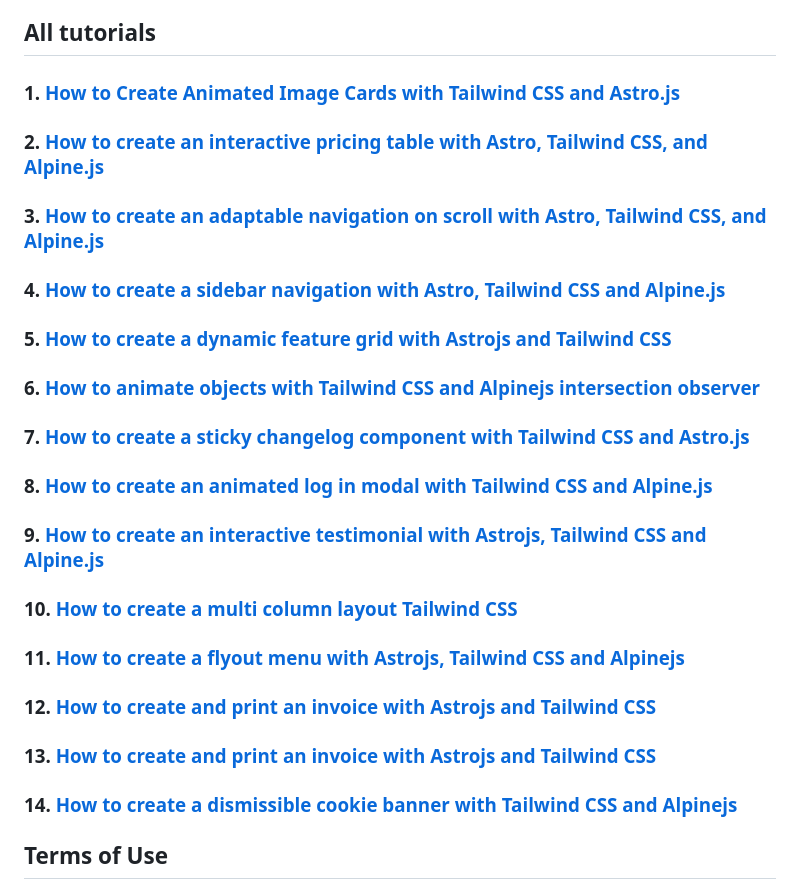
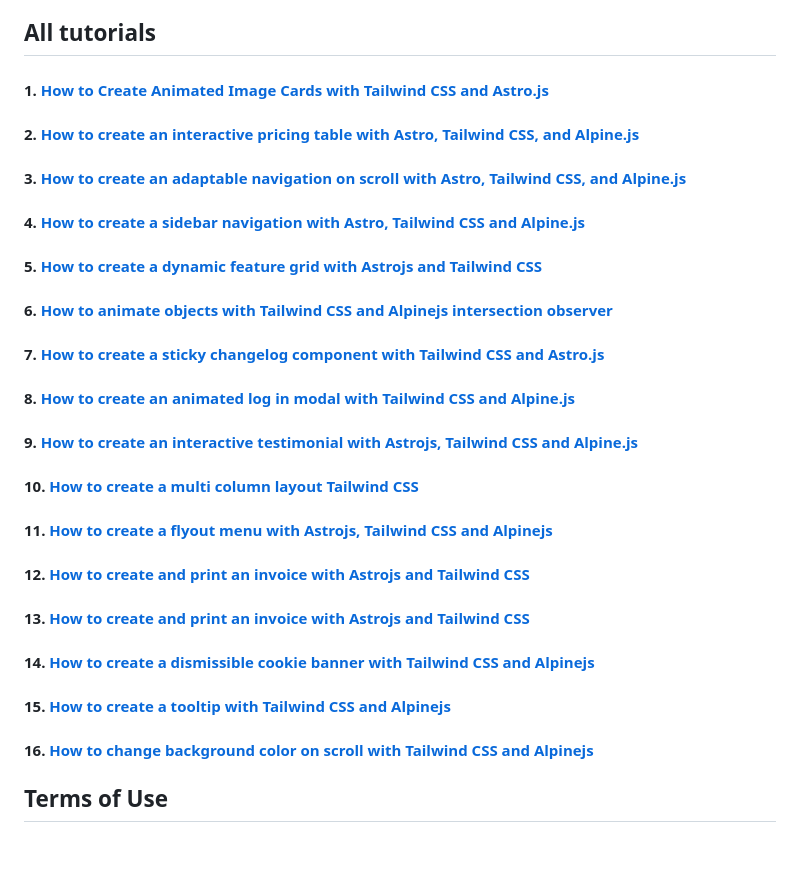
Before and after one commit to Lexington-Themes/lexington-tutorials, a Markdown page: README.md, the part around the change. Drawn GitHub-style; blank space fills up the shorter version.

Commit message:
added change background on scroll

```diff
--- a/README.md
+++ b/README.md
@@ -5,33 +5,37 @@ This collection offers a range of code snippets tailored for Astro.js and Tailwi
 
 ## All tutorials
 
-### 1. [How to Create Animated Image Cards with Tailwind CSS and Astro.js](https://lexingtonthemes.com/tutorials/how-to-create-animated-images-with-tailwind-css-and-astro-js/)
+#### 1. [How to Create Animated Image Cards with Tailwind CSS and Astro.js](https://lexingtonthemes.com/tutorials/how-to-create-animated-images-with-tailwind-css-and-astro-js/)
 
-### 2. [How to create an interactive pricing table with Astro, Tailwind CSS, and Alpine.js](https://lexingtonthemes.com/tutorials/how-to-create-interactive-pricing-table-astro-tailwind-alpine/)
+#### 2. [How to create an interactive pricing table with Astro, Tailwind CSS, and Alpine.js](https://lexingtonthemes.com/tutorials/how-to-create-interactive-pricing-table-astro-tailwind-alpine/)
 
-### 3. [How to create an adaptable navigation on scroll with Astro, Tailwind CSS, and Alpine.js](https://lexingtonthemes.com/tutorials/how-to-create-an-animated-navigation-with-alpine-js/)
+#### 3. [How to create an adaptable navigation on scroll with Astro, Tailwind CSS, and Alpine.js](https://lexingtonthemes.com/tutorials/how-to-create-an-animated-navigation-with-alpine-js/)
 
-### 4. [How to create a sidebar navigation with Astro, Tailwind CSS and Alpine.js](https://lexingtonthemes.com/tutorials/how-to-create-a-sidebar-navigation-with-tailwindcss-and-alpine-js/)
+#### 4. [How to create a sidebar navigation with Astro, Tailwind CSS and Alpine.js](https://lexingtonthemes.com/tutorials/how-to-create-a-sidebar-navigation-with-tailwindcss-and-alpine-js/)
 
-### 5. [How to create a dynamic feature grid with Astrojs and Tailwind CSS](https://lexingtonthemes.com/tutorials/how-to-create-a-dynamic-feature-grid-with-astrojs-and-tailwind-css/)
+#### 5. [How to create a dynamic feature grid with Astrojs and Tailwind CSS](https://lexingtonthemes.com/tutorials/how-to-create-a-dynamic-feature-grid-with-astrojs-and-tailwind-css/)
 
-### 6. [How to animate objects with Tailwind CSS and Alpinejs intersection observer](https://lexingtonthemes.com/tutorials/how-to-animate-objects-with-tailwind-css-and-alpinejs-intersection-observer)
+#### 6. [How to animate objects with Tailwind CSS and Alpinejs intersection observer](https://lexingtonthemes.com/tutorials/how-to-animate-objects-with-tailwind-css-and-alpinejs-intersection-observer)
 
-### 7. [How to create a sticky changelog component with Tailwind CSS and Astro.js](https://lexingtonthemes.com/images/tutorials/stickyChangelog.gif)
+#### 7. [How to create a sticky changelog component with Tailwind CSS and Astro.js](https://lexingtonthemes.com/images/tutorials/stickyChangelog.gif)
 
-### 8. [How to create an animated log in modal with Tailwind CSS and Alpine.js](https://lexingtonthemes.com/tutorials/how-to-create-an-animated-log-in-modal-with-tailwind-css-and-alpine-js)
+#### 8. [How to create an animated log in modal with Tailwind CSS and Alpine.js](https://lexingtonthemes.com/tutorials/how-to-create-an-animated-log-in-modal-with-tailwind-css-and-alpine-js)
 
-### 9. [How to create an interactive testimonial with Astrojs, Tailwind CSS and Alpine.js](https://lexingtonthemes.com/tutorials/how-to-create-an-interactive-testimonial-with-astro-tailwind-css-and-alpine-js)
+#### 9. [How to create an interactive testimonial with Astrojs, Tailwind CSS and Alpine.js](https://lexingtonthemes.com/tutorials/how-to-create-an-interactive-testimonial-with-astro-tailwind-css-and-alpine-js)
 
-### 10. [How to create a multi column layout Tailwind CSS](https://lexingtonthemes.com/tutorials/how-to-create-a-multi-column-layout-with-tailwind-css)
+#### 10. [How to create a multi column layout Tailwind CSS](https://lexingtonthemes.com/tutorials/how-to-create-a-multi-column-layout-with-tailwind-css)
 
-### 11. [How to create a flyout menu with Astrojs, Tailwind CSS and Alpinejs](https://lexingtonthemes.com/tutorials/how-to-create-a-flyout-menu-with-astrojs-tailwind-css-and-alpinejs)
+#### 11. [How to create a flyout menu with Astrojs, Tailwind CSS and Alpinejs](https://lexingtonthemes.com/tutorials/how-to-create-a-flyout-menu-with-astrojs-tailwind-css-and-alpinejs)
 
-### 12. [How to create and print an invoice with Astrojs and Tailwind CSS](https://lexingtonthemes.com/tutorials/how-to-create-and-print-an-invoice-with-astrojs-and-tailwind-css/)
+#### 12. [How to create and print an invoice with Astrojs and Tailwind CSS](https://lexingtonthemes.com/tutorials/how-to-create-and-print-an-invoice-with-astrojs-and-tailwind-css/)
 
-### 13. [How to create and print an invoice with Astrojs and Tailwind CSS](https://lexingtonthemes.com/tutorials/how-to-create-and-print-an-invoice-with-astrojs-and-tailwind-css/)
+#### 13. [How to create and print an invoice with Astrojs and Tailwind CSS](https://lexingtonthemes.com/tutorials/how-to-create-and-print-an-invoice-with-astrojs-and-tailwind-css/)
 
-### 14. [How to create a dismissible cookie banner with Tailwind CSS and  Alpinejs](https://lexingtonthemes.com/tutorials/how-to-create-a-dissmisable-cookie-banner-with-tailwind-css-and-alpinejs/)
+#### 14. [How to create a dismissible cookie banner with Tailwind CSS and  Alpinejs](https://lexingtonthemes.com/tutorials/how-to-create-a-dissmisable-cookie-banner-with-tailwind-css-and-alpinejs/)
+
+#### 15. [How to create a tooltip with Tailwind CSS and Alpinejs](https://lexingtonthemes.com/tutorials/how-to-create-a-tooltip-with-tailwind-css-and-alpinejs/)
+
+#### 16. [How to change background color on scroll with Tailwind CSS and Alpinejs](https://lexingtonthemes.com/tutorials/how-to-create-a-tooltip-with-tailwind-css-and-alpinejs/)
 
 
 
```
